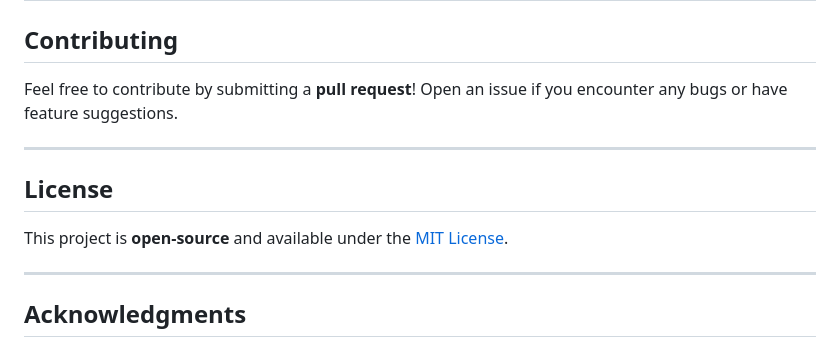
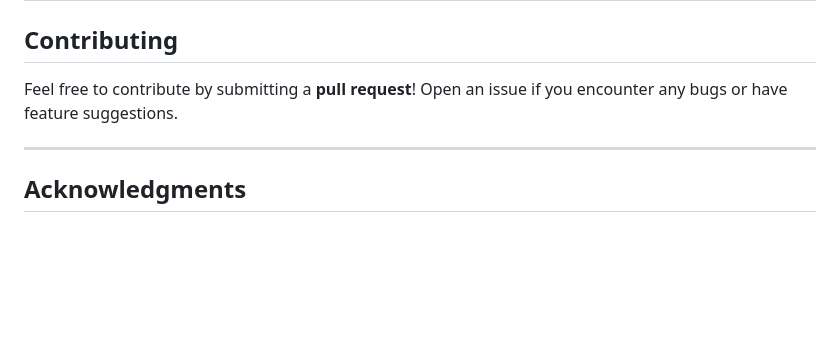
Before and after one commit to AedynSimon/AIImageGenerator, a Markdown page: README.md, the part around the change. GitHub-like rendering; blank space fills up the shorter version.

```diff
--- a/README.md
+++ b/README.md
@@ -101,11 +101,6 @@ Feel free to contribute by submitting a **pull request**! Open an issue if you e
 
 ---
 
-## License
-This project is **open-source** and available under the [MIT License](LICENSE).
-
----
-
 ## Acknowledgments
 - **Hugging Face** for their amazing AI models.
 - **FontAwesome** for icons.
```
